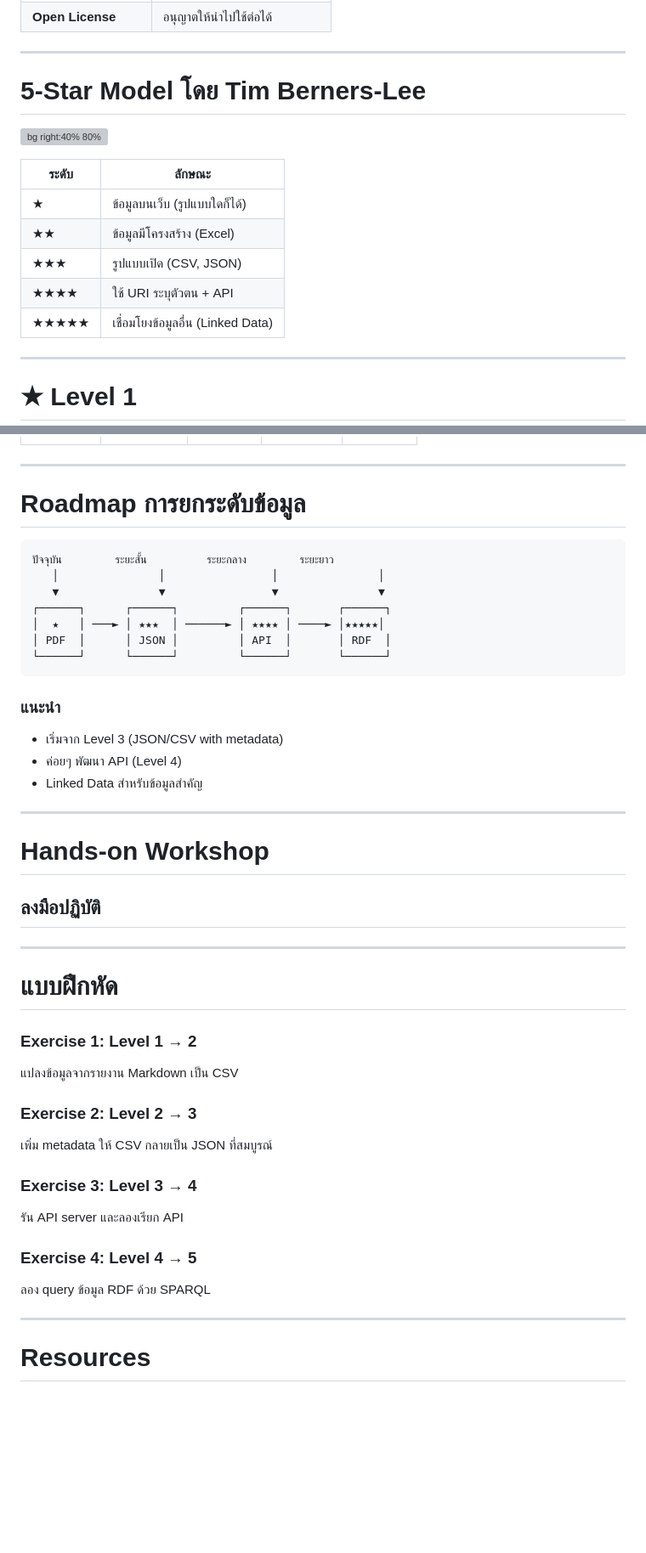
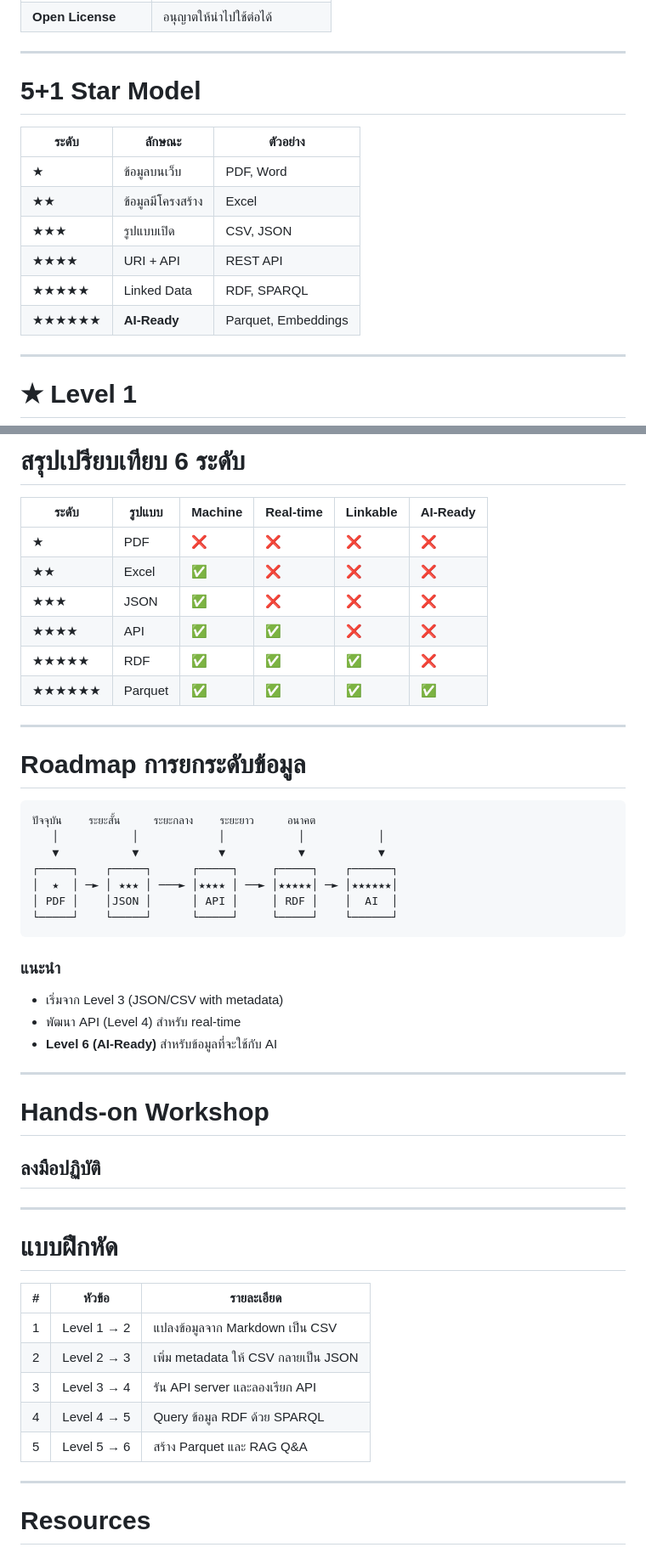
Before and after one commit to monthop-gmail/workshop-open-data-5star, a Markdown page: slides/presentation.md, 2 parts joined by grey strips. Shown at 85% size. Rendered like a GitHub page; blank space fills up the shorter version; grey boxes are pictures that could not be loaded.

````diff
--- a/slides/presentation.md
+++ b/slides/presentation.md
@@ -59,17 +60,16 @@ style: |
 
 ---
 
-# 5-Star Model โดย Tim Berners-Lee
+# 5+1 Star Model
 
-![bg right:40% 80%](https://5stardata.info/images/5-star-steps.png)
-
-| ระดับ | ลักษณะ |
-|-------|--------|
-| ★ | ข้อมูลบนเว็บ (รูปแบบใดก็ได้) |
-| ★★ | ข้อมูลมีโครงสร้าง (Excel) |
-| ★★★ | รูปแบบเปิด (CSV, JSON) |
-| ★★★★ | ใช้ URI ระบุตัวตน + API |
-| ★★★★★ | เชื่อมโยงข้อมูลอื่น (Linked Data) |
+| ระดับ | ลักษณะ | ตัวอย่าง |
+|-------|--------|----------|
+| ★ | ข้อมูลบนเว็บ | PDF, Word |
+| ★★ | ข้อมูลมีโครงสร้าง | Excel |
+| ★★★ | รูปแบบเปิด | CSV, JSON |
+| ★★★★ | URI + API | REST API |
+| ★★★★★ | Linked Data | RDF, SPARQL |
+| ★★★★★★ | **AI-Ready** | Parquet, Embeddings |
 
 ---
 
@@ -277,22 +342,32 @@ stat:northeast
+# สรุปเปรียบเทียบ 6 ระดับ
+
+| ระดับ | รูปแบบ | Machine | Real-time | Linkable | AI-Ready |
+|-------|--------|---------|-----------|----------|----------|
+| ★ | PDF | ❌ | ❌ | ❌ | ❌ |
+| ★★ | Excel | ✅ | ❌ | ❌ | ❌ |
+| ★★★ | JSON | ✅ | ❌ | ❌ | ❌ |
+| ★★★★ | API | ✅ | ✅ | ❌ | ❌ |
+| ★★★★★ | RDF | ✅ | ✅ | ✅ | ❌ |
+| ★★★★★★ | Parquet | ✅ | ✅ | ✅ | ✅ |
 
 ---
 
 # Roadmap การยกระดับข้อมูล
 
 ```
-ปัจจุบัน        ระยะสั้น         ระยะกลาง        ระยะยาว
-   │               │                │               │
-   ▼               ▼                ▼               ▼
-┌──────┐      ┌──────┐         ┌──────┐       ┌──────┐
-│  ★   │ ───► │ ★★★  │ ──────► │ ★★★★ │ ────► │★★★★★│
-│ PDF  │      │ JSON │         │ API  │       │ RDF  │
-└──────┘      └──────┘         └──────┘       └──────┘
+ปัจจุบัน    ระยะสั้น     ระยะกลาง    ระยะยาว     อนาคต
+   │           │            │           │           │
+   ▼           ▼            ▼           ▼           ▼
+┌─────┐    ┌─────┐      ┌─────┐     ┌─────┐    ┌──────┐
+│  ★  │ ─► │ ★★★ │ ───► │★★★★ │ ──► │★★★★★│ ─► │★★★★★★│
+│ PDF │    │JSON │      │ API │     │ RDF │    │  AI  │
+└─────┘    └─────┘      └─────┘     └─────┘    └──────┘
 ```
 
 ### แนะนำ
 - เริ่มจาก Level 3 (JSON/CSV with metadata)
-- ค่อยๆ พัฒนา API (Level 4)
-- Linked Data สำหรับข้อมูลสำคัญ
+- พัฒนา API (Level 4) สำหรับ real-time
+- **Level 6 (AI-Ready)** สำหรับข้อมูลที่จะใช้กับ AI
 
 ---
 
@@ -307,17 +382,13 @@ stat:northeast
 
 # แบบฝึกหัด
 
-### Exercise 1: Level 1 → 2
-แปลงข้อมูลจากรายงาน Markdown เป็น CSV
-
-### Exercise 2: Level 2 → 3
-เพิ่ม metadata ให้ CSV กลายเป็น JSON ที่สมบูรณ์
-
-### Exercise 3: Level 3 → 4
-รัน API server และลองเรียก API
-
-### Exercise 4: Level 4 → 5
-ลอง query ข้อมูล RDF ด้วย SPARQL
+| # | หัวข้อ | รายละเอียด |
+|---|--------|------------|
+| 1 | Level 1 → 2 | แปลงข้อมูลจาก Markdown เป็น CSV |
+| 2 | Level 2 → 3 | เพิ่ม metadata ให้ CSV กลายเป็น JSON |
+| 3 | Level 3 → 4 | รัน API server และลองเรียก API |
+| 4 | Level 4 → 5 | Query ข้อมูล RDF ด้วย SPARQL |
+| 5 | Level 5 → 6 | สร้าง Parquet และ RAG Q&A |
 
 ---
 
````
Also changed, not shown: other parts of slides/presentation.md (+79 -11 lines).
